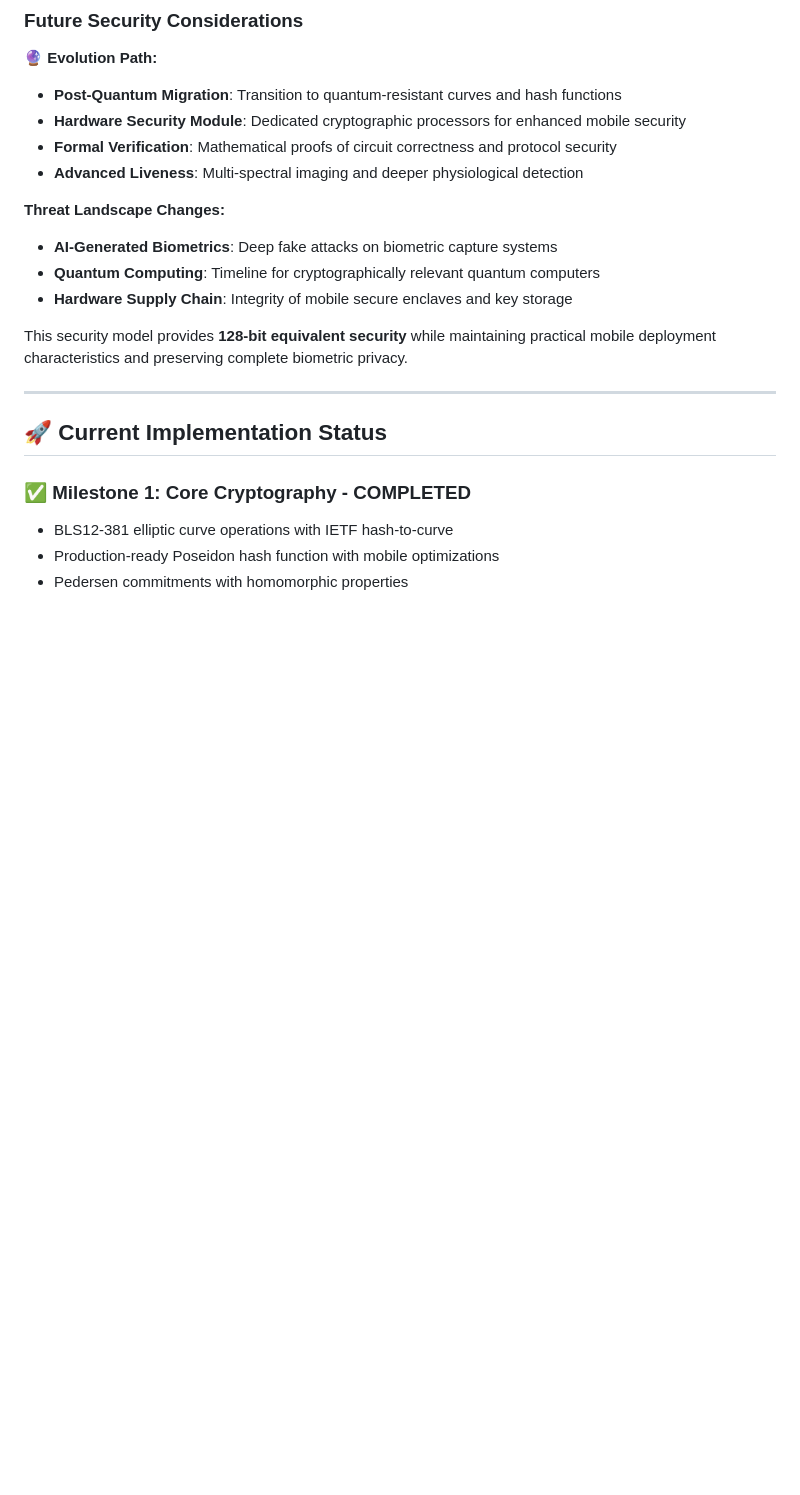
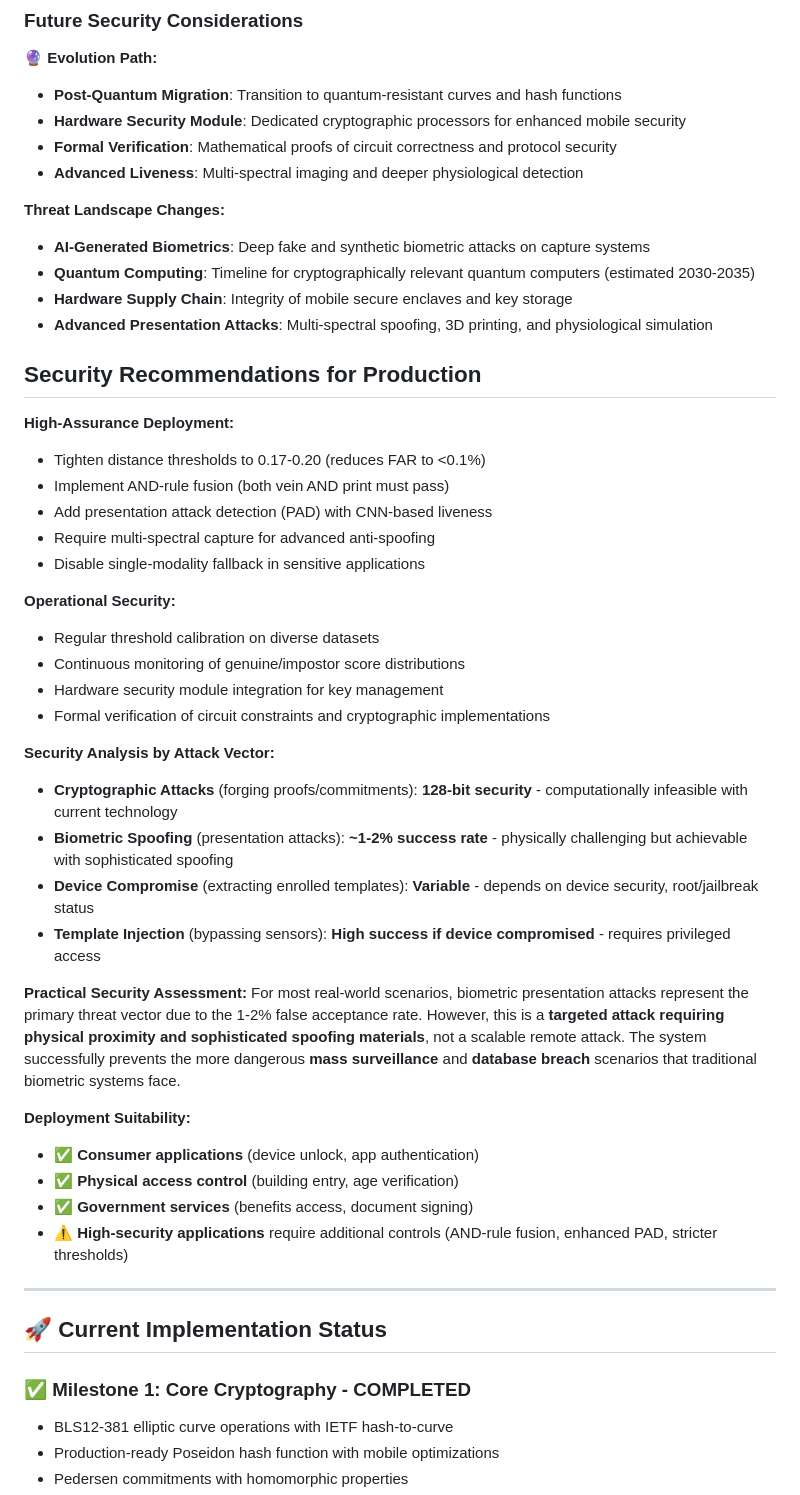
Before and after one commit to anuna-research/sable, a Markdown page: README.md, the part around one of its changes. GitHub-like rendering; blank space fills up the shorter version.

```diff
--- a/README.md
+++ b/README.md
@@ -270,11 +289,41 @@ SABLE's security is built on well-established cryptographic foundations and real
 - **Advanced Liveness**: Multi-spectral imaging and deeper physiological detection
 
 **Threat Landscape Changes:**
-- **AI-Generated Biometrics**: Deep fake attacks on biometric capture systems
-- **Quantum Computing**: Timeline for cryptographically relevant quantum computers
+- **AI-Generated Biometrics**: Deep fake and synthetic biometric attacks on capture systems
+- **Quantum Computing**: Timeline for cryptographically relevant quantum computers (estimated 2030-2035)
 - **Hardware Supply Chain**: Integrity of mobile secure enclaves and key storage
+- **Advanced Presentation Attacks**: Multi-spectral spoofing, 3D printing, and physiological simulation
 
-This security model provides **128-bit equivalent security** while maintaining practical mobile deployment characteristics and preserving complete biometric privacy.
+## **Security Recommendations for Production**
+
+**High-Assurance Deployment:**
+- Tighten distance thresholds to 0.17-0.20 (reduces FAR to <0.1%)
+- Implement AND-rule fusion (both vein AND print must pass)
+- Add presentation attack detection (PAD) with CNN-based liveness
+- Require multi-spectral capture for advanced anti-spoofing
+- Disable single-modality fallback in sensitive applications
+
+**Operational Security:**
+- Regular threshold calibration on diverse datasets
+- Continuous monitoring of genuine/impostor score distributions
+- Hardware security module integration for key management
+- Formal verification of circuit constraints and cryptographic implementations
+
+**Security Analysis by Attack Vector:**
+
+- **Cryptographic Attacks** (forging proofs/commitments): **128-bit security** - computationally infeasible with current technology
+- **Biometric Spoofing** (presentation attacks): **~1-2% success rate** - physically challenging but achievable with sophisticated spoofing
+- **Device Compromise** (extracting enrolled templates): **Variable** - depends on device security, root/jailbreak status
+- **Template Injection** (bypassing sensors): **High success if device compromised** - requires privileged access
+
+**Practical Security Assessment:**
+For most real-world scenarios, biometric presentation attacks represent the primary threat vector due to the 1-2% false acceptance rate. However, this is a **targeted attack requiring physical proximity and sophisticated spoofing materials**, not a scalable remote attack. The system successfully prevents the more dangerous **mass surveillance** and **database breach** scenarios that traditional biometric systems face.
+
+**Deployment Suitability:**
+- **✅ Consumer applications** (device unlock, app authentication)
+- **✅ Physical access control** (building entry, age verification)
+- **✅ Government services** (benefits access, document signing)
+- **⚠️ High-security applications** require additional controls (AND-rule fusion, enhanced PAD, stricter thresholds)
 
 ---
 
```
Also changed, not shown: other parts of README.md (+33 -14 lines), sable-presentation.md (added, +410 -0 lines).
